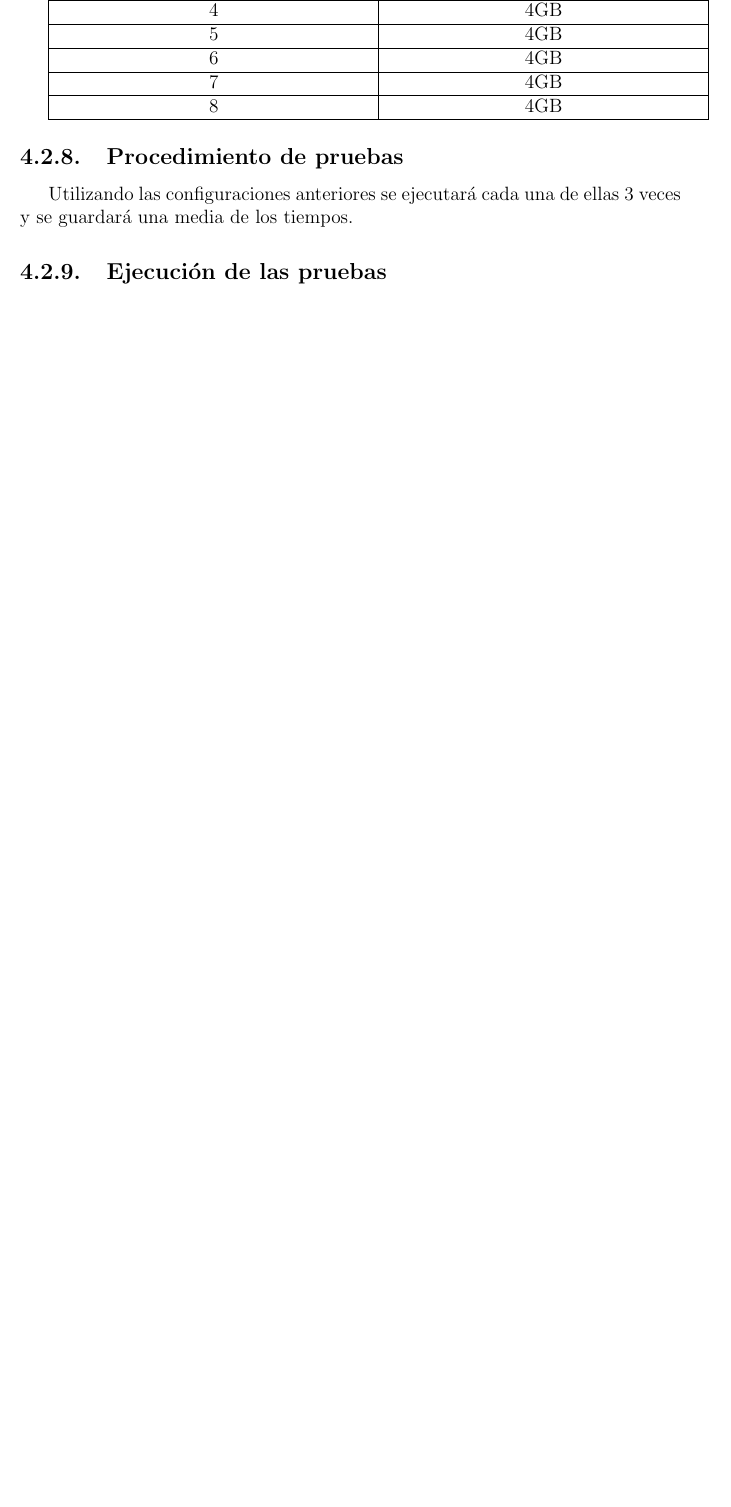
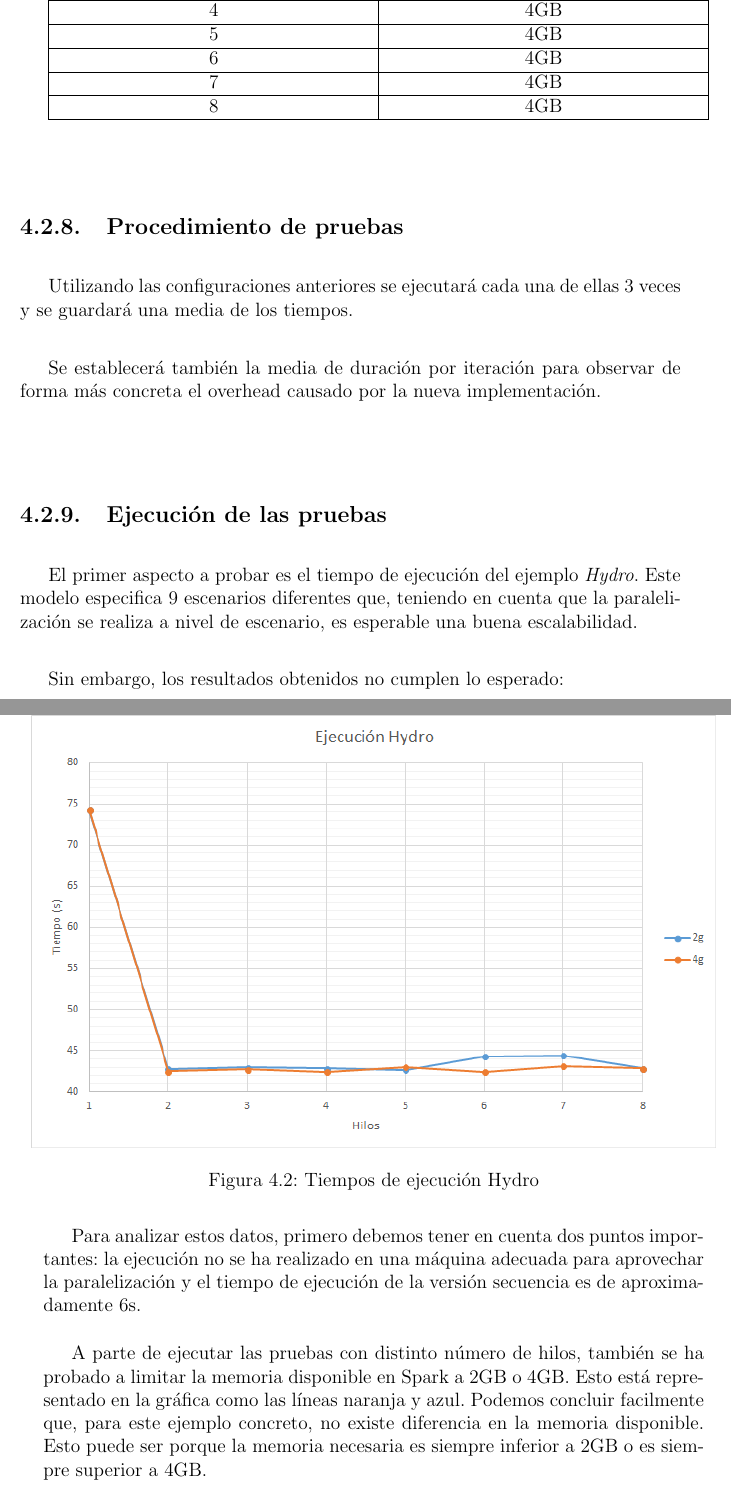
Before and after one commit to CristoferCD/TFG, a LaTeX thesis (Documentación/Memoria/traballo.tex, which reads Documentación/Memoria/capitulos/pruebas.tex): part of page 51 of 69 before the commit and two parts of pages 51 and 52 of 71 after it, the two joined at a grey line, cut so that both start at the same text, the shorter picture padded with empty space. Compiled offline with pdfLaTeX.

Commit message:
Pruebas de rendimiento

```diff
--- a/Documentación/Memoria/capitulos/pruebas.tex
+++ b/Documentación/Memoria/capitulos/pruebas.tex
@@ -345,6 +345,22 @@ En este plan de pruebas no definiremos casos de prueba siguiendo el estándar. A
 
 \subsection{Procedimiento de pruebas}
 
-Utilizando las configuraciones anteriores se ejecutará cada una de ellas 3 veces y se guardará una media de los tiempos.
+Utilizando las configuraciones anteriores se ejecutará cada una de ellas 3 veces y se guardará una media de los tiempos.\\
+
+Se establecerá también la media de duración por iteración para observar de forma más concreta el overhead causado por la nueva implementación.
 
 \subsection{Ejecución de las pruebas}
+
+El primer aspecto a probar es el tiempo de ejecución del ejemplo \textit{Hydro}. Este modelo especifica 9 escenarios diferentes que, teniendo en cuenta que la paralelización se realiza a nivel de escenario, es esperable una buena escalabilidad.\\
+
+Sin embargo, los resultados obtenidos no cumplen lo esperado:\\
+
+\begin{figure}[H]
+    \centerline{\includegraphics[width=15cm]{figuras/pruebas/test-hydro.png}}
+    \caption{Tiempos de ejecución Hydro}
+    \label{fig:test-hydro}
+\end{figure}
+
+Para analizar estos datos, primero debemos tener en cuenta dos puntos importantes: la ejecución no se ha realizado en una máquina adecuada para aprovechar la paralelización y el tiempo de ejecución de la versión secuencia es de aproximadamente 6s.\\
+
+A parte de ejecutar las pruebas con distinto número de hilos, también se ha probado a limitar la memoria disponible en Spark a 2GB o 4GB. Esto está representado en la gráfica como las líneas naranja y azul. Podemos concluir facilmente que, para este ejemplo concreto, no existe diferencia en la memoria disponible. Esto puede ser porque la memoria necesaria es siempre inferior a 2GB o es siempre superior a 4GB. \\
```
Also changed, not shown: Documentación/Memoria/figuras/pruebas/test-hydro.png (added), Documentación/Memoria/figuras/pruebas/test-iteration-time.png (added), Documentación/Memoria/traballo.pdf, Documentación/Memoria/capitulos/pruebas.tex (18 more changed lines), 1 other file.
